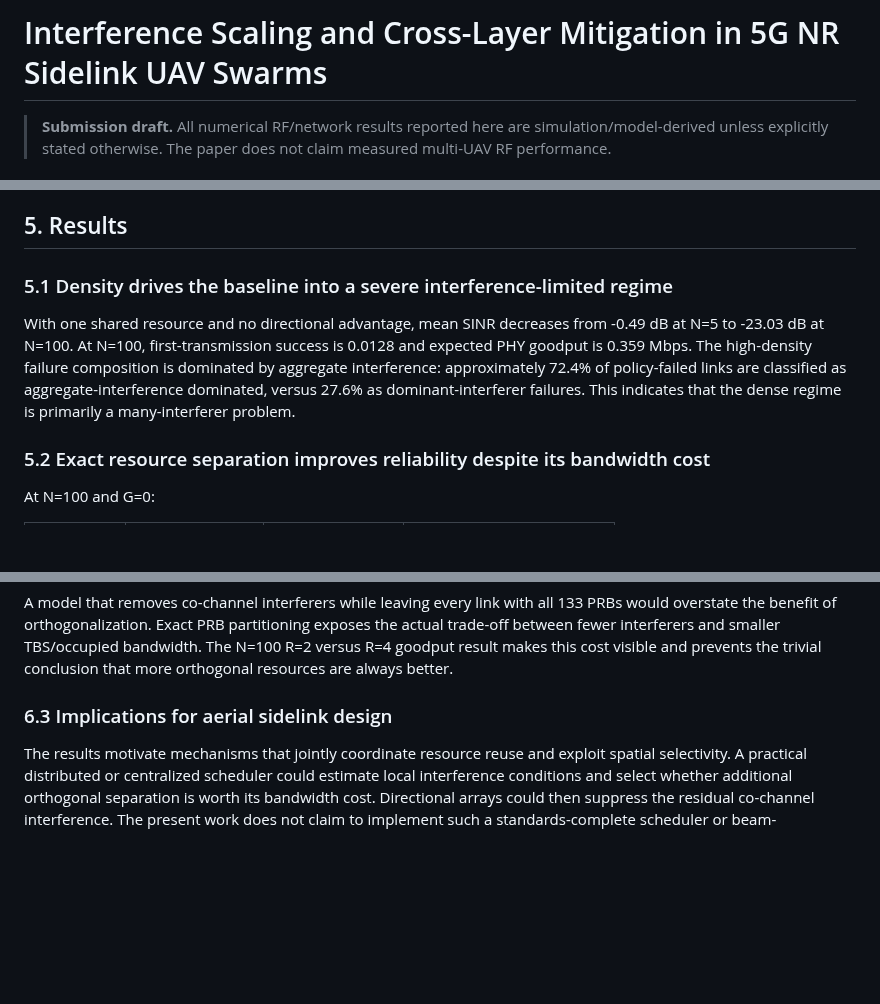
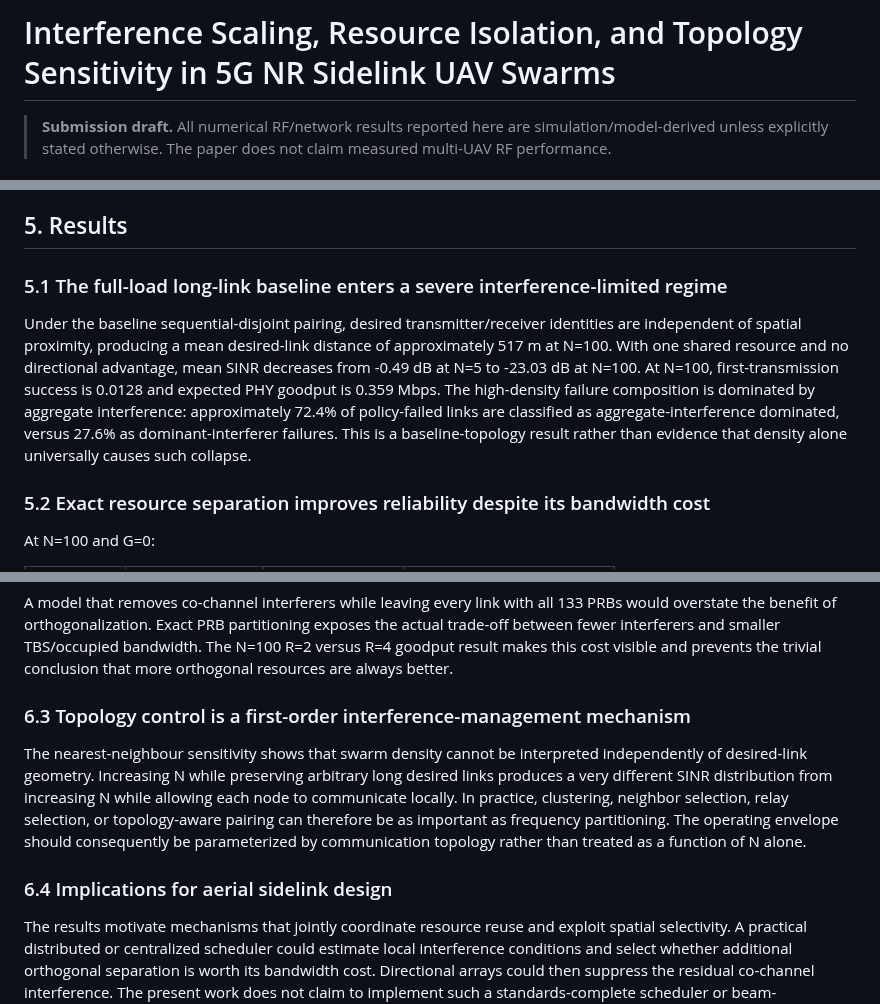
Before and after one commit to panagiotagrosdouli/uav-sidelink-swarm, a Markdown page: paper/MANUSCRIPT_SUBMISSION.md, 3 parts joined by grey strips. Rendered like a GitHub page; blank space fills up the shorter version.

```diff
--- a/paper/MANUSCRIPT_SUBMISSION.md
+++ b/paper/MANUSCRIPT_SUBMISSION.md
@@ -1,4 +1,4 @@
-# Interference Scaling and Cross-Layer Mitigation in 5G NR Sidelink UAV Swarms
+# Interference Scaling, Resource Isolation, and Topology Sensitivity in 5G NR Sidelink UAV Swarms
 
 > **Submission draft.** All numerical RF/network results reported here are simulation/model-derived unless explicitly stated otherwise. The paper does not claim measured multi-UAV RF performance.
 
@@ -123,9 +123,9 @@ For each (R,G), the envelope reports the **largest evaluated** swarm size satisf
 
 ## 5. Results
 
-### 5.1 Density drives the baseline into a severe interference-limited regime
+### 5.1 The full-load long-link baseline enters a severe interference-limited regime
 
-With one shared resource and no directional advantage, mean SINR decreases from -0.49 dB at N=5 to -23.03 dB at N=100. At N=100, first-transmission success is 0.0128 and expected PHY goodput is 0.359 Mbps. The high-density failure composition is dominated by aggregate interference: approximately 72.4% of policy-failed links are classified as aggregate-interference dominated, versus 27.6% as dominant-interferer failures. This indicates that the dense regime is primarily a many-interferer problem.
+Under the baseline sequential-disjoint pairing, desired transmitter/receiver identities are independent of spatial proximity, producing a mean desired-link distance of approximately 517 m at N=100. With one shared resource and no directional advantage, mean SINR decreases from -0.49 dB at N=5 to -23.03 dB at N=100. At N=100, first-transmission success is 0.0128 and expected PHY goodput is 0.359 Mbps. The high-density failure composition is dominated by aggregate interference: approximately 72.4% of policy-failed links are classified as aggregate-interference dominated, versus 27.6% as dominant-interferer failures. This is a baseline-topology result rather than evidence that density alone universally causes such collapse.
 
 ### 5.2 Exact resource separation improves reliability despite its bandwidth cost
 
@@ -182,7 +192,11 @@ The broader thesis campaign showed that when first-transmission TB BLER is alrea
 
 A model that removes co-channel interferers while leaving every link with all 133 PRBs would overstate the benefit of orthogonalization. Exact PRB partitioning exposes the actual trade-off between fewer interferers and smaller TBS/occupied bandwidth. The N=100 R=2 versus R=4 goodput result makes this cost visible and prevents the trivial conclusion that more orthogonal resources are always better.
 
-### 6.3 Implications for aerial sidelink design
+### 6.3 Topology control is a first-order interference-management mechanism
+
+The nearest-neighbour sensitivity shows that swarm density cannot be interpreted independently of desired-link geometry. Increasing N while preserving arbitrary long desired links produces a very different SINR distribution from increasing N while allowing each node to communicate locally. In practice, clustering, neighbor selection, relay selection, or topology-aware pairing can therefore be as important as frequency partitioning. The operating envelope should consequently be parameterized by communication topology rather than treated as a function of N alone.
+
+### 6.4 Implications for aerial sidelink design
 
 The results motivate mechanisms that jointly coordinate resource reuse and exploit spatial selectivity. A practical distributed or centralized scheduler could estimate local interference conditions and select whether additional orthogonal separation is worth its bandwidth cost. Directional arrays could then suppress the residual co-channel interference. The present work does not claim to implement such a standards-complete scheduler or beam-management procedure; it provides the operating-region characterization needed to motivate and evaluate them.
 
```
Also changed, not shown: other parts of paper/MANUSCRIPT_SUBMISSION.md (+18 -6 lines).
